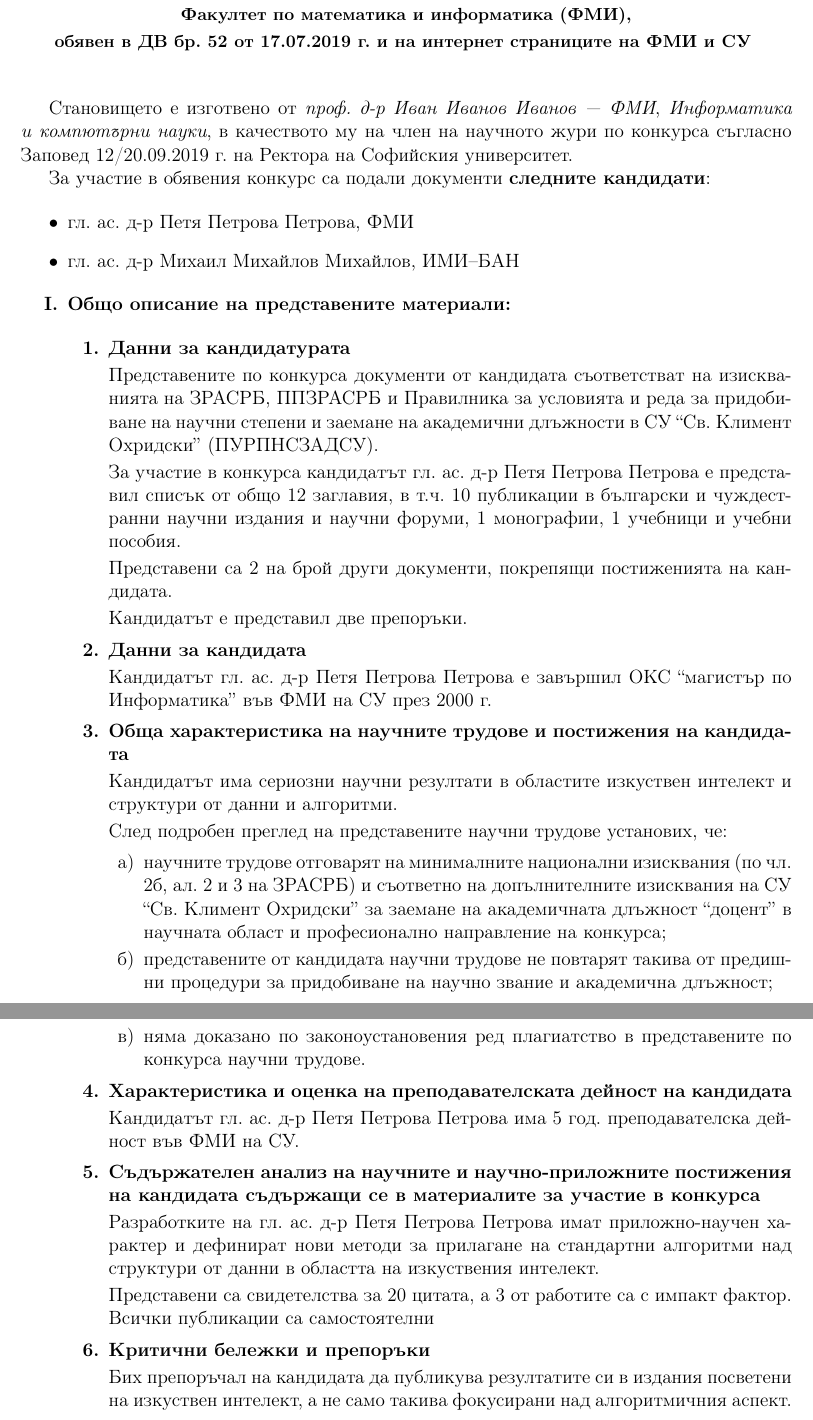
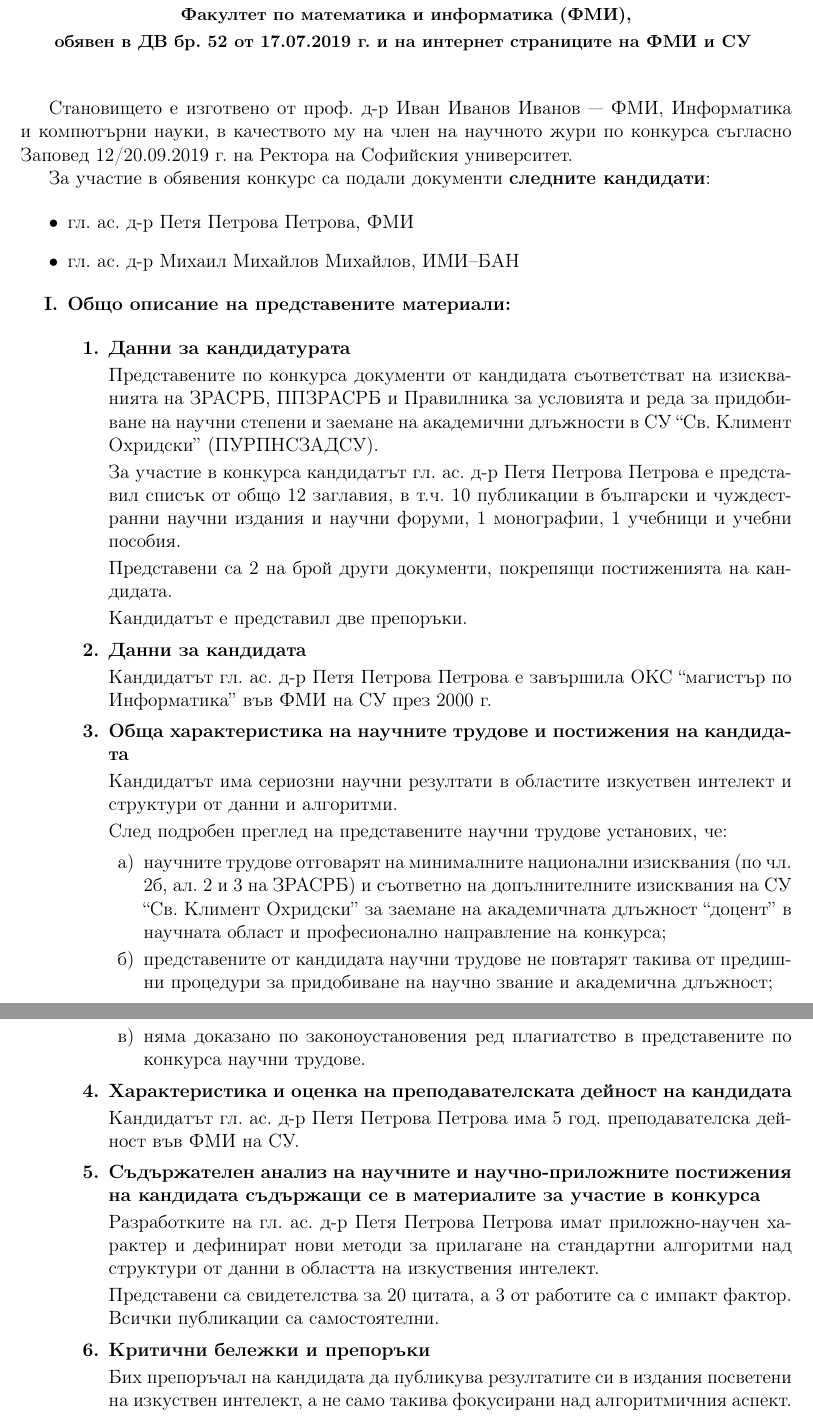
Before and after one commit to triffon/fmi-templates, a LaTeX problem sheet (examples/fmistatement_example.tex, which reads fmirs.cls): two parts of pages 1 and 2 of 2, joined at a grey line, cut so that both start at the same text. Compiled offline with pdfLaTeX.

Commit message:
Генерализиране на дефинициите на променливи
Преименуване на някои команди

```diff
--- a/examples/fmistatement_example.tex
+++ b/examples/fmistatement_example.tex
@@ -1,10 +1,10 @@
 \documentclass[statement,assocprof,bulgarian]{fmirs}
 
-\profarea{4.6 Информатика и компютърни науки}
+\field{4.6 Информатика и компютърни науки}
 
-\statepaper{52}{17.07.2019 г.}
+\stategazette{52}{17.07.2019 г.}
 
-\reviewer{\emph{проф. д-р Иван Иванов Иванов --- ФМИ}}{\emph{Информатика и компютърни науки}}
+\reviewer{проф. д-р Иван Иванов Иванов --- ФМИ}{Информатика и компютърни науки}
 
 \order{12}{20.09.2019 г.}
 
@@ -17,26 +17,24 @@
 \monographs{1}
 \textbooks{1}
 
-\otherdocscount{2}
+\otherdocs2{Кандидатът е представил две препоръки.}
 
-\otherdocscomment{Кандидатът е представил две препоръки.}
-
-\candidatedata{Кандидатът \candidate\ е завършил ОКС ``магистър по Информатика'' във ФМИ на СУ през 2000 г.}
+\candidatedata{Кандидатът \candidate е завършила ОКС ``магистър по Информатика'' във ФМИ на СУ през 2000 г.}
 
 \resultsreview{Кандидатът има сериозни научни резултати в областите изкуствен интелект и структури от данни и алгоритми.}
 
-\teachingreview{Кандидатът \candidate\ има 5 год. преподавателска дейност във ФМИ на СУ.}
+\teachingreview{Кандидатът \candidate има 5 год. преподавателска дейност във ФМИ на СУ.}
 
-\scientificreview{Разработките на \candidate\ имат приложно-научен характер и дефинират нови методи за прилагане на стандартни алгоритми над структури от данни в областта на изкуствения интелект.
+\scientificreview{Разработките на \candidate имат приложно-научен характер и дефинират нови методи за прилагане на стандартни алгоритми над структури от данни в областта на изкуствения интелект.
 
-  Представени са свидетелства за 20 цитата, а 3 от работите са с импакт фактор. Всички публикации са самостоятелни}
+  Представени са свидетелства за 20 цитата, а 3 от работите са с импакт фактор. Всички публикации са самостоятелни.}
 
 \recommendations{Бих препоръчал на кандидата да публикува резултатите си в издания посветени на изкуствен интелект, а не само такива фокусирани над алгоритмичния аспект.}
 
-\personalcomments{Познавам \candidate\ от 8 години, когато успешно положи изпит за асистент в катедрата.}
+\personalcomments{Познавам \candidate от 8 години, когато успешно положи изпит за асистент в катедрата.}
 
 \positiveconclusion
 
 \begin{document}
-\makestatement
+\makedocument
 \end{document}
--- a/fmirs.cls
+++ b/fmirs.cls
@@ -3,7 +3,7 @@
 %%%%%%%%%%%%%%%%%%%%%%%%%%%%%%%
 
 \NeedsTeXFormat{LaTeX2e}
-\ProvidesClass{fmirs}[2019/11/26 v0.4.2 Faculty of Mathematics and Informatics template for reviews and statements]
+\ProvidesClass{fmirs}[2019/11/26 v0.5 Faculty of Mathematics and Informatics template for reviews and statements]
 
 % шрифтове и кодирания
 \RequirePackage[utf8]{inputenc}
@@ -77,22 +77,22 @@
   %%%%%% Структура на документа %%%%%%
   %%%%%%%%%%%%%%%%%%%%%%%%%%%%%%%%%%%%
 
-  \def\statementhead{
+  \def\fmi@rshead{
     \begin{center}
       \onehalfspacing
       \Large\bfseries\MakeUppercase{\fmi@documenttype}\\[2ex]
       \small
       по конкурс за заемане на академична длъжност\\
       \fmi@position\\
-      в професионално направление \fmi@profarea,\\
+      в професионално направление \fmi@field,\\
       за нуждите на Софийски университет ``Св. Климент Охридски'' (СУ),\\
       Факултет по математика и информатика (ФМИ),\\
-      обявен в ДВ бр. \fmi@statepaperno\ от \fmi@statepaperdate\ и на интернет страниците на ФМИ и СУ
+      обявен в ДВ бр. \fmi@stategazetteno\ от \fmi@stategazettedate\ и на интернет страниците на ФМИ и СУ
       \vspace{3ex}
     \end{center}}
 
-  \def\statementbody{
-    \fmi@documentpreparedby\ \fmi@reviewer, \fmi@reviewerprofarea, в качеството му на член на научното жури по конкурса съгласно Заповед \fmi@orderno/\fmi@orderdate\ на Ректора на Софийския университет.
+  \def\fmi@rsbody{
+    \fmi@documentpreparedby\ \fmi@reviewer, \fmi@reviewerfield, в качеството му на член на научното жури по конкурса съгласно Заповед \fmi@orderno/\fmi@orderdate\ на Ректора на Софийския университет.
 
     За участие в обявения конкурс \fmi@candidatenumber:
 
@@ -110,10 +110,13 @@
 
         За участие в конкурса кандидатът \fmi@candidatename\ е представил списък от общо \arabic{fmi@titlecount} заглавия, в т.ч. \fmi@titlelist.
 
-        \ifnum\fmi@otherdocscount>0{Представени са \fmi@otherdocscount\ на брой други документи, покрепящи постиженията на кандидата.}\else{Допълнителни документи извън изискуемите по процедурата не са приложени.}\fi
-
+        \ifnum\fmi@otherdocscount>0
+        Представени са \fmi@otherdocscount\ на брой други документи, покрепящи постиженията на кандидата.
 
         \fmi@otherdocscomment
+        \else
+        Допълнителни документи извън изискуемите по процедурата не са приложени.
+        \fi
 
         \fmi@generaldocscomment
 
@@ -157,16 +160,15 @@
 
     \item \textbf{\MakeUppercase{Общо заключение}}
 
-      Въз основа на гореизложеното, \textbf{\fmi@recommendation} на научното жури да предложи на компетентния орган по избора на Факултета по математика и информатика при СУ ``Св. Климент Охридски'' да избере \fmi@candidatename\ да заеме академичната длъжност \fmi@position\ в професионално направление \fmi@profarea.
+      Въз основа на гореизложеното, \textbf{\fmi@recommendation} на научното жури да предложи на компетентния орган по избора на Факултета по математика и информатика при СУ ``Св. Климент Охридски'' да избере \fmi@candidatename\ да заеме академичната длъжност \fmi@position\ в професионално направление \fmi@field.
     \end{enumerate}}
 
-  \def\statementfoot{
+  \def\fmi@rsfoot{
     \vspace{5ex}
     \begin{tabular*}\textwidth{l@{\extracolsep{\fill}}p{22em}}
       \@date & Изготвил \fmi@thedocument: \makebox[10em]\hrulefill\\
              & \small\fmi@reviewer
     \end{tabular*}}
-
 }
 
 \DeclareOption{english}{
@@ -208,26 +210,26 @@
     DO NOT \fi%
     recommend}
 
-  %%%%%%%%%%%%%%%%%%%%%%%%%%%%%%%%%%%%%%
-  %%%%%% Структура на становището %%%%%%
-  %%%%%%%%%%%%%%%%%%%%%%%%%%%%%%%%%%%%%%
+  %%%%%%%%%%%%%%%%%%%%%%%%%%%%%%%%%%%%
+  %%%%%% Структура на документа %%%%%%
+  %%%%%%%%%%%%%%%%%%%%%%%%%%%%%%%%%%%%
 
-  \def\statementhead{
+  \def\fmi@rshead{
     \begin{center}
       \onehalfspacing
       \Large\bfseries\MakeUppercase{\fmi@documenttype}\\[2ex]
       \small
       on the competition for the academic position\\
       \fmi@position\\
-      in professional field \fmi@profarea,\\
+      in professional field \fmi@field,\\
       at Sofia University ``St. Kliment Ohridski'' (SU),\\
       Faculty of Mathematics and Informatics,\\
-      announced in State Gazette No.\fmi@statepaperno/\fmi@statepaperdate\ and the internet sites of FMI and SU
+      announced in State Gazette No.\fmi@stategazetteno/\fmi@stategazettedate\ and the internet sites of FMI and SU
       \vspace{3ex}
     \end{center}}
 
-  \def\statementbody{
-    \fmi@documentpreparedby\ \fmi@reviewer, \fmi@reviewerprofarea, appointed to the academic jury for this competition by the Rector of SU in accordance with Order \fmi@orderno/\fmi@orderdate.
+  \def\fmi@rsbody{
+    \fmi@documentpreparedby\ \fmi@reviewer, \fmi@reviewerfield, appointed to the academic jury for this competition by the Rector of SU in accordance with Order \fmi@orderno/\fmi@orderdate.
 
     \fmi@candidatenumber\ for this competition:
 
@@ -245,10 +247,13 @@
 
         For the purposes of the competition \fmi@candidatename\ has presented a total of \arabic{fmi@titlecount} titles, including \fmi@titlelist.
 
-        \ifnum\fmi@otherdocscount>0{%
-          The candidate has submitted a total of \fmi@otherdocscount\ additional documents supporting professional achievements.}\else{The candidate has not submitted any further documents in addition to the documents required by way of procedure.}\fi
+        \ifnum\fmi@otherdocscount>0
+        The candidate has submitted a total of \fmi@otherdocscount\ additional documents supporting professional achievements.
 
         \fmi@otherdocscomment
+        \else
+        The candidate has not submitted any further documents in addition to the documents required by way of procedure.
+        \fi
 
       \item \textbf{Short Biographical Data}
 
@@ -291,10 +296,10 @@
 
     \item \textbf{\MakeUppercase{General Conclusion}}
 
-      Based on the above, I hereby \textbf{\fmi@recommendation} to the scientific jury to propose to the competent authority of the Faculty of Mathematics and Informatics at Sofia University ``St. Kliment Ohridski'' to elect \fmi@candidatename\ to the academic position \fmi@position\ in professional field \fmi@profarea.
+      Based on the above, I hereby \textbf{\fmi@recommendation} to the scientific jury to propose to the competent authority of the Faculty of Mathematics and Informatics at Sofia University ``St. Kliment Ohridski'' to elect \fmi@candidatename\ to the academic position \fmi@position\ in professional field \fmi@field.
     \end{enumerate}}
 
-  \def\statementfoot{
+  \def\fmi@rsfoot{
     \vspace{5ex}
     \begin{tabular*}\textwidth{l@{\extracolsep{\fill}}p{22em}}
       \@date & Prepared by: \makebox[10em]\hrulefill\\
@@ -333,33 +338,94 @@
 % контролиране на сричкопренасянето
 \RequirePackage{hyphenat}
 
-%%%%%%%%%%%%%%%%%%%%%%%%%%%%%%%%%%%%%%%%%%%%%%%%%%%%%%%%%%%%%%
-%%%%%% Команди за различните компоненти на становището %%%%%%%
-%%%%%%%%%%%%%%%%%%%%%%%%%%%%%%%%%%%%%%%%%%%%%%%%%%%%%%%%%%%%%%
+%%%%%%%%%%%%%%%%%%%%%%%%%%%%%%%%%%%%%%%%%%%%%%%%%%%%%%%%%%%%
+%%%%%% Генерични команди за управление на променливи %%%%%%%
+%%%%%%%%%%%%%%%%%%%%%%%%%%%%%%%%%%%%%%%%%%%%%%%%%%%%%%%%%%%%
 
-\def\fmi@profarea{\ldots}          % професионално направление
-\newcommand{\profarea}[1]{
-  \def\fmi@profarea{#1}}
+% генерични команди за създаване на име на променлива и име на съответна команда
+\newcommand{\fmi@varname}[1]{\csname fmi@#1\endcsname}
+\newcommand{\fmi@cmdname}[1]{\csname #1\endcsname}
 
-\def\fmi@statepaperno{\ldots}      % брой на държавен вестник
-\def\fmi@statepaperdate{\ldots}    % дата на държавен вестник
-\newcommand{\statepaper}[2]{
-  \def\fmi@statepaperno{#1}
-  \def\fmi@statepaperdate{#2}}
+% генеричина команда за създаване на нова променлива, установяване на стойност по подразбиране
+% и на команда за задаването на стойност на променливата
+\newcommand{\fmi@newvar}[2]{
+  \expandafter\expandafter\expandafter\def\fmi@varname{#1}{#2}
+  \expandafter\expandafter\expandafter\newcommand\fmi@cmdname{#1}[1]{
+    \expandafter\expandafter\expandafter\def\fmi@varname{#1}{##1}}
+}
 
-\def\fmi@reviewer{\ldots}          % академична длъжност, научна степен,
-% име, презиме, фамилия - месторабота на рецензента
+% генеричина команда за създаване на две нови променлива, установяване на стойности по подразбиране
+% и на команда за едновременното задаване на стойности на променливите
+% \edef\fmi@newvars#1#2#3#4#5{
+\newcommand{\fmi@newvars}[5]{
+  \expandafter\expandafter\expandafter\def\fmi@varname{#1#2}{#4}
+  \expandafter\expandafter\expandafter\def\fmi@varname{#1#3}{#5}
+  \expandafter\expandafter\expandafter\newcommand\fmi@cmdname{#1}[2]{
+    \expandafter\expandafter\expandafter\def\fmi@varname{#1#2}{##1}
+    \expandafter\expandafter\expandafter\def\fmi@varname{#1#3}{##2}}
+}
 
-\def\fmi@reviewerprofarea{\ldots}  % професионално направление на рецензента
-\newcommand{\reviewer}[2]{
-  \def\fmi@reviewer{#1}
-  \def\fmi@reviewerprofarea{#2}}
+%%%%%%%%%%%%%%%%%%%%%%%%%%%%%%%%%%%%
+%%%%%% Обикновени променливи %%%%%%%
+%%%%%%%%%%%%%%%%%%%%%%%%%%%%%%%%%%%%
 
-\def\fmi@orderno{\ldots}           % номер на заповед
-\def\fmi@orderdate{\ldots}         % дата на заповед
-\newcommand{\order}[2]{
-  \def\fmi@orderno{#1}
-  \def\fmi@orderdate{#2}}
+% професионално направление
+\fmi@newvar{field}\ldots
+
+% брой и дата на държавен вестник
+\fmi@newvars{stategazette}{no}{date}\ldots\ldots
+
+% рецензент: академична длъжност, научна степен,  име, презиме, фамилия - месторабота на рецензента
+% професионално направление на рецензента
+\fmi@newvars{reviewer}{}{field}\ldots\ldots
+
+% номер и дата на заповед
+\fmi@newvars{order}{no}{date}\ldots\ldots
+
+% име на кандидата
+\fmi@newvar{candidatename}\ldots
+
+% брой на другите документи (във вид на служебни бележки и удостоверения от работодател,
+% ръководител на проект, финансираща организация или възложител на проект,
+% референции и отзиви, награди и други подходящи доказателства
+
+% Бележки и коментар по документите
+\fmi@newvars{otherdocs}{count}{comment}0{}
+
+% Общ коментар по структурирането на документите
+\fmi@newvar{generaldocscomment}{}
+
+% Кратки професионални и биографични данни за кандидата
+\fmi@newvar{candidatedata}\ldots
+
+% Дава се оценка на научните резултати на кандидата.
+% В кои научни области и по кои проблеми е работил
+% и продължава да работи кандидатът.
+\fmi@newvar{resultsreview}\ldots
+
+% Оценка на учебно-педагогическа дейност на кандидата.
+\fmi@newvar{teachingreview}\ldots
+
+% Оценяват се научните и научно-приложните приноси на кандидата,
+% като се заяви ясно какъв е характерът им:
+% нови теории, хипотези, методи и др.; обогатяване на съществуващи знания;
+% приложение на научни постижения в практиката.
+% Отражение на резултатите на кандидата в трудовете на други автори.
+% Числови показатели – цитати, импакт-фактор и др.
+% При колективни публикации да се отрази приносът на кандидата.
+\fmi@newvar{scientificreview}\ldots
+
+% Посочват се критични бележки, отправени към рецензираните трудове
+% по отношение на: постановка; анализи и обобщения; методично равнище;
+% точност и пълнота на резултатите; литературна осведоменост.
+\fmi@newvar{recommendations}\ldots
+
+% лични впечатления от кандидата
+\fmi@newvar{personalcomments}\ldots
+
+%%%%%%%%%%%%%%%%%%%%%%%%%%%%%%%%%%%%%%%%%%%%%%%%%%%%%%%%%%%%%%%%%%%%%%%%%%%%%%%%
+%%%%%% Сложни променливи и команди за различните компоненти на документа %%%%%%%
+%%%%%%%%%%%%%%%%%%%%%%%%%%%%%%%%%%%%%%%%%%%%%%%%%%%%%%%%%%%%%%%%%%%%%%%%%%%%%%%%
 
 \def\fmi@candidatelist{}
 \def\fmi@candidate#1{\item #1} % академична длъжност, научна степен, име, презиме, фамилия, научна организация
@@ -374,22 +440,14 @@
   \fi
 }
 
-\def\fmi@candidatename{\ldots}            % име на кандидата
-\newcommand{\candidatename}[1]{
-  \def\fmi@candidatename{#1}}
-
 % команда за рефериране на името на кандидата
 % с малка първа буква
 \def\candidate{\fmi@candidatename\xspace}
 
-% голяма бърва буква
+% голяма първа буква
 \def\Candidate{\xmakefirstuc{\fmi@candidatename}\xspace}
 
 \newcounter{fmi@titlecount}
-
-\def\fmi@otherdocscount{0}                % брой на другите документи (във вид на служебни бележки и удостоверения от работодател, ръководител на проект, финансираща организация или възложител на проект, референции и отзиви, награди и други подходящи доказателства)
-\newcommand{\otherdocscount}[1]{
-  \def\fmi@otherdocscount{#1}}
 
 \newcommand{\fmi@titletype}[2]{
   \addtocounter{fmi@titlecount}{#2}
@@ -399,51 +457,6 @@
   \edef\fmi@titlelist{\fmi@titlelist, #2 #1}
   \fi}
 
-\def\fmi@otherdocscomment{}           % Бележки и коментар по документите
-
-\newcommand{\otherdocscomment}[1]{
-  \def\fmi@otherdocscomment{#1}}
-
-\def\fmi@generaldocscomment{}         % Общ коментар по структурирането на документите
-
-\newcommand{\generaldocscomment}[1]{
-  \def\fmi@generaldocscomment{#1}}
-
-\def\fmi@candidatedata{\ldots}        % Кратки професионални и биографични данни за кандидата
-\newcommand{\candidatedata}[1]{
-  \def\fmi@candidatedata{#1}}
-
-\def\fmi@resultsreview{\ldots}        % Дава се оценка на научните резултати на кандидата.
-% В кои научни области и по кои проблеми е работил
-% и продължава да работи кандидатът.
-\newcommand{\resultsreview}[1]{
-  \def\fmi@resultsreview{#1}}
-
-\def\fmi@teachingreview{\ldots}       % Оценка на учебно-педагогическа дейност на кандидата.
-\newcommand{\teachingreview}[1]{
-  \def\fmi@teachingreview{#1}}
-
-\def\fmi@scientificreview{\ldots}     % Оценяват се научните и научно-приложните приноси на кандидата,
-% като се заяви ясно какъв е характерът им:
-% нови теории, хипотези, методи и др.; обогатяване на съществуващи знания;
-% приложение на научни постижения в практиката.
-% Отражение на резултатите на кандидата в трудовете на други автори.
-% Числови показатели – цитати, импакт-фактор и др.
-% При колективни публикации да се отрази приносът на кандидата.
-\newcommand{\scientificreview}[1]{
-  \def\fmi@scientificreview{#1}}
-
-\def\fmi@recommendations{\ldots}      % Посочват се критични бележки, отправени към рецензираните трудове
-% по отношение на: постановка; анализи и обобщения; методично равнище;
-% точност и пълнота на резултатите; литературна осведоменост.
-
-\newcommand{\recommendations}[1]{
-  \def\fmi@recommendations{#1}}
-
-\def\fmi@personalcomments{\ldots}      % лични впечатления от кандидата
-\newcommand{\personalcomments}[1]{
-  \def\fmi@personalcomments{#1}}
-
 \def\fmi@conclusion{1}                % 1 за положителна оценка, 0 за отрицателна
 
 \newcommand{\positiveconclusion}{
@@ -451,10 +464,10 @@
 \newcommand{\negativeconclusion}{
   \def\fmi@conclusion{0}}
 
-\newcommand{\makestatement}{
-  \statementhead
+\newcommand{\makedocument}{
+  \fmi@rshead
 
-  \statementbody
+  \fmi@rsbody
 
-  \statementfoot
+  \fmi@rsfoot
 }
```
Also changed, not shown: examples/fmirs_template.tex (+6 -9 lines).
